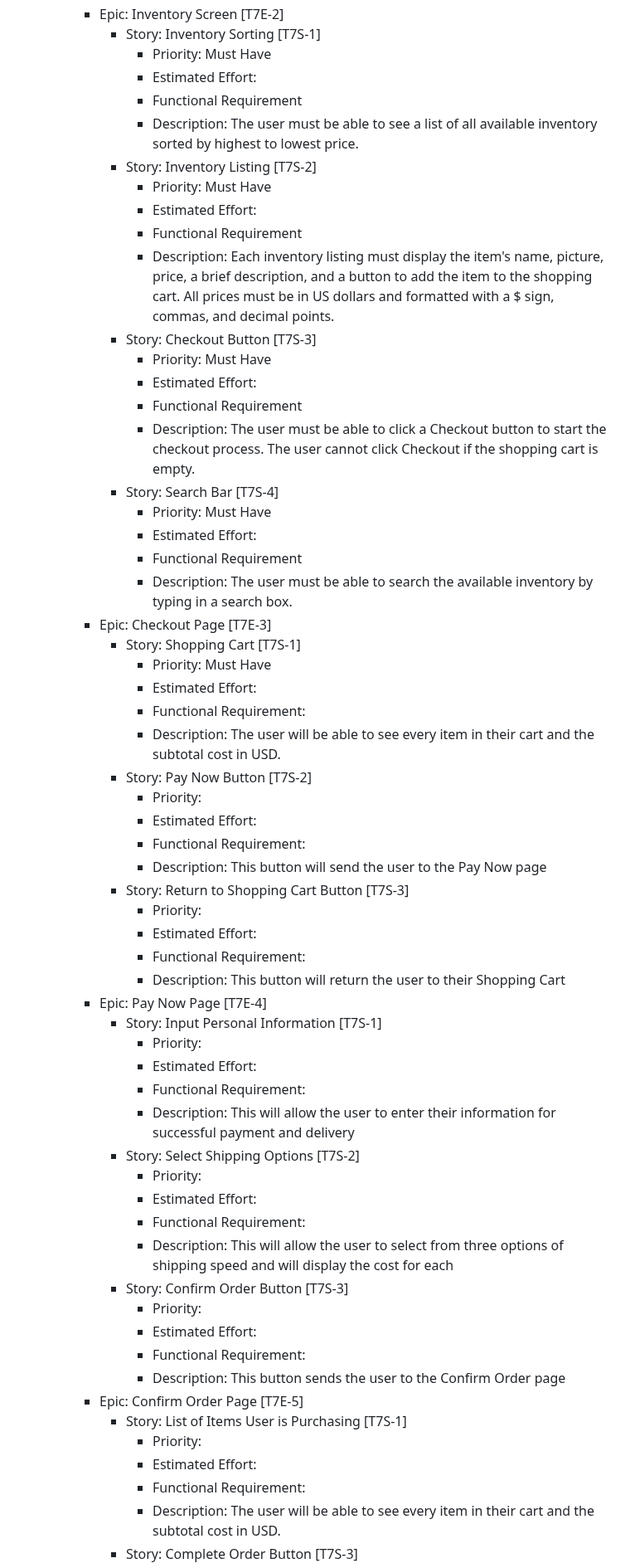
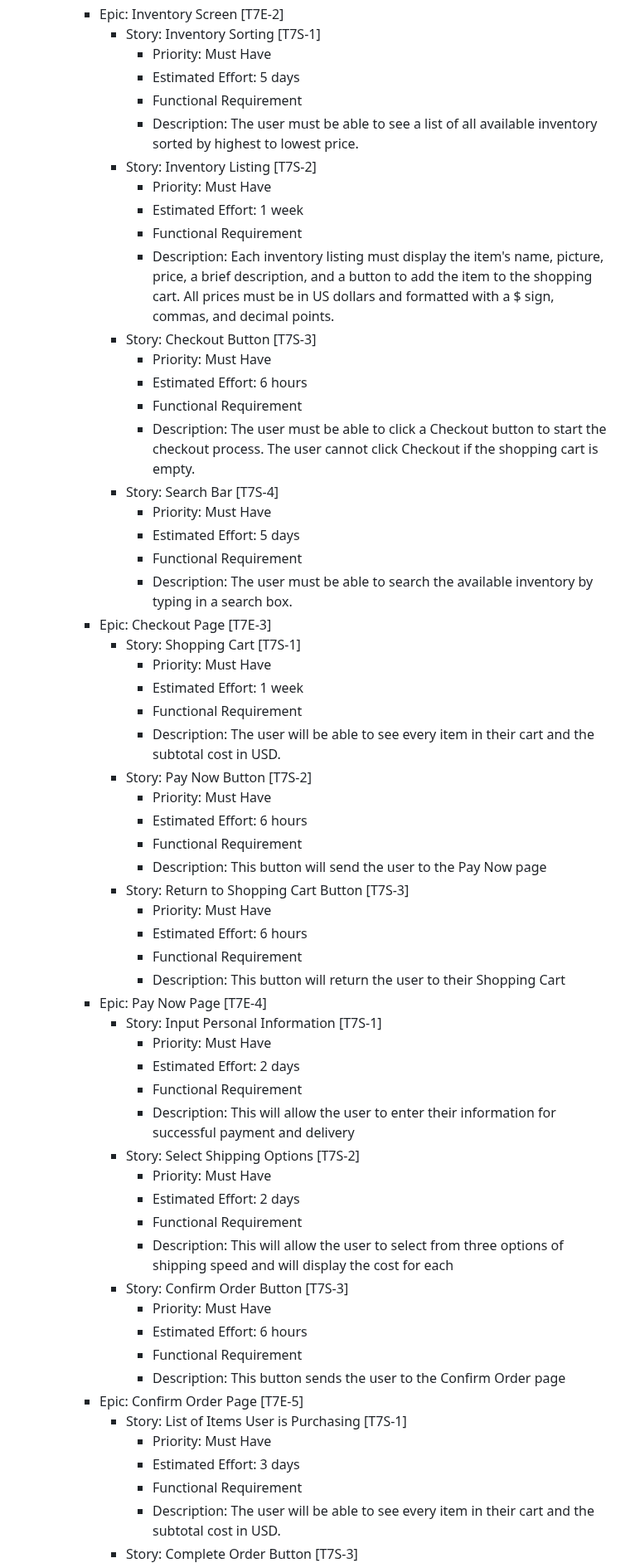
Before and after one commit to Chewwi7/Intro-to-Software-Engineering-Project, a Markdown page: Requirements/RequirementsFinal.md, the part around one of its changes. Shown at 83% size. Rendered like a GitHub page.

Commit message:
updated RequirementsFinal

```diff
--- a/Requirements/RequirementsFinal.md
+++ b/Requirements/RequirementsFinal.md
@@ -14,61 +14,61 @@
 	    - Epic: Inventory Screen [T7E-2]
              - Story: Inventory Sorting [T7S-1]
                - Priority: Must Have
-               - Estimated Effort:
+               - Estimated Effort: 5 days
                - Functional Requirement
                - Description: The user must be able to see a list of all available inventory sorted by highest to lowest price.
              - Story: Inventory Listing [T7S-2]
                  - Priority: Must Have
-                 - Estimated Effort:
+                 - Estimated Effort: 1 week
                  - Functional Requirement
                  - Description: Each inventory listing must display the item's name, picture, price, a brief description, and a button to add the item to the shopping cart. All prices must be in US dollars and formatted with a $ sign, commas, and decimal points.
              - Story: Checkout Button [T7S-3]
                  - Priority: Must Have
-                 - Estimated Effort:
+                 - Estimated Effort: 6 hours
                  - Functional Requirement
                  - Description: The user must be able to click a Checkout button to start the checkout process. The user cannot click Checkout if the shopping cart is empty.
              - Story: Search Bar [T7S-4]
                  - Priority: Must Have
-                 - Estimated Effort:
+                 - Estimated Effort: 5 days
                  - Functional Requirement
                  - Description: The user must be able to search the available inventory by typing in a search box.
         - Epic: Checkout Page [T7E-3]
              - Story: Shopping Cart [T7S-1]
                  - Priority: Must Have
-                 - Estimated Effort:
-                 - Functional Requirement:
+                 - Estimated Effort: 1 week
+                 - Functional Requirement
                  - Description: The user will be able to see every item in their cart and the subtotal cost in USD.
              - Story: Pay Now Button [T7S-2]
-                 - Priority:
-                 - Estimated Effort:
-                 - Functional Requirement:
+                 - Priority: Must Have
+                 - Estimated Effort: 6 hours
+                 - Functional Requirement
                  - Description: This button will send the user to the Pay Now page
              - Story: Return to Shopping Cart Button [T7S-3]
-               - Priority:
-               - Estimated Effort:
-               - Functional Requirement:
+               - Priority: Must Have
+               - Estimated Effort: 6 hours
+               - Functional Requirement
                - Description: This button will return the user to their Shopping Cart
         - Epic: Pay Now Page [T7E-4]
              - Story: Input Personal Information [T7S-1]
-               - Priority:
-               - Estimated Effort:
-               - Functional Requirement:
+               - Priority: Must Have
+               - Estimated Effort: 2 days
+               - Functional Requirement
                - Description: This will allow the user to enter their information for successful payment and delivery
              - Story: Select Shipping Options [T7S-2]
-                 - Priority:
-                 - Estimated Effort:
-                 - Functional Requirement:
+                 - Priority: Must Have
+                 - Estimated Effort: 2 days
+                 - Functional Requirement
                  - Description: This will allow the user to select from three options of shipping speed and will display the
                     cost for each
              - Story: Confirm Order Button [T7S-3]
-                 - Priority:
-                 - Estimated Effort:
-                 - Functional Requirement:
+                 - Priority: Must Have
+                 - Estimated Effort: 6 hours
+                 - Functional Requirement
                  - Description: This button sends the user to the Confirm Order page
         - Epic: Confirm Order Page [T7E-5]
              - Story: List of Items User is Purchasing [T7S-1]
-                 - Priority:
-                 - Estimated Effort:
-                 - Functional Requirement:
+                 - Priority: Must Have
+                 - Estimated Effort: 3 days
+                 - Functional Requirement
                  - Description: The user will be able to see every item in their cart and the subtotal cost in USD.
              - Story: Complete Order Button [T7S-3]
```
Also changed, not shown: other parts of Requirements/RequirementsFinal.md (+12 -12 lines).
